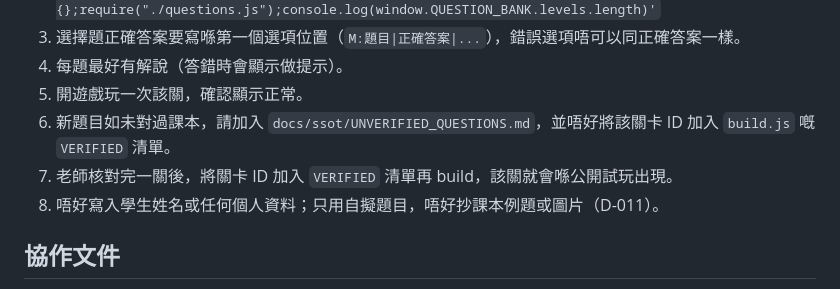
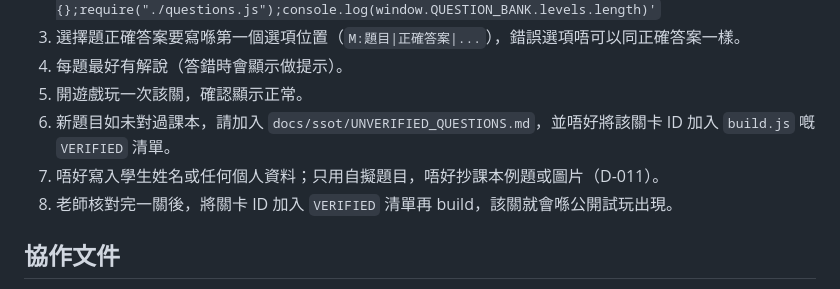
Before and after one commit to jessiechanchocoholic-web/hk-revision-game, a Markdown page: README.md, the part around the change. GitHub-like rendering.

Commit message:
文件：README 檢查小貼士排序

```diff
--- a/README.md
+++ b/README.md
@@ -145,8 +145,8 @@ node tools/build.js
 4. 每題最好有解說（答錯時會顯示做提示）。
 5. 開遊戲玩一次該關，確認顯示正常。
 6. 新題目如未對過課本，請加入 `docs/ssot/UNVERIFIED_QUESTIONS.md`，並唔好將該關卡 ID 加入 `build.js` 嘅 `VERIFIED` 清單。
+7. 唔好寫入學生姓名或任何個人資料；只用自擬題目，唔好抄課本例題或圖片（D-011）。
 8. 老師核對完一關後，將關卡 ID 加入 `VERIFIED` 清單再 build，該關就會喺公開試玩出現。
-7. 唔好寫入學生姓名或任何個人資料；只用自擬題目，唔好抄課本例題或圖片（D-011）。
 
 ## 協作文件
 見 `docs/ssot/`（`research.md` 按 D-015 唔放入 repo）：`STATUS.md`（任務看板）、`DECISIONS.md`、`HANDOFFS.md`、`CONVENTIONS.md`、`OPEN-QUESTIONS.md`、`UNVERIFIED_QUESTIONS.md`。
```
